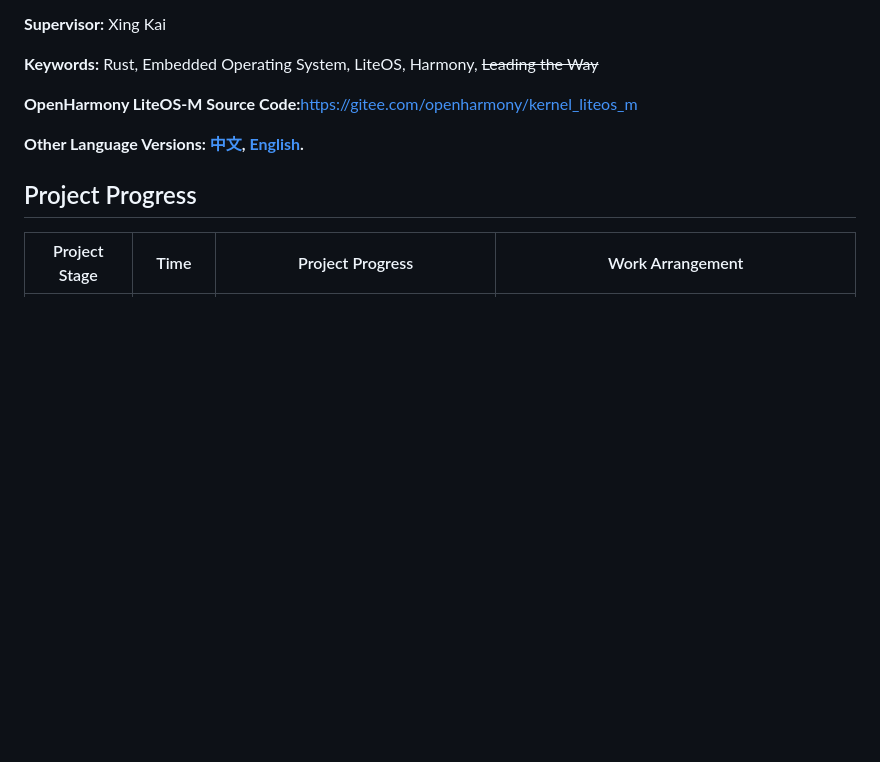
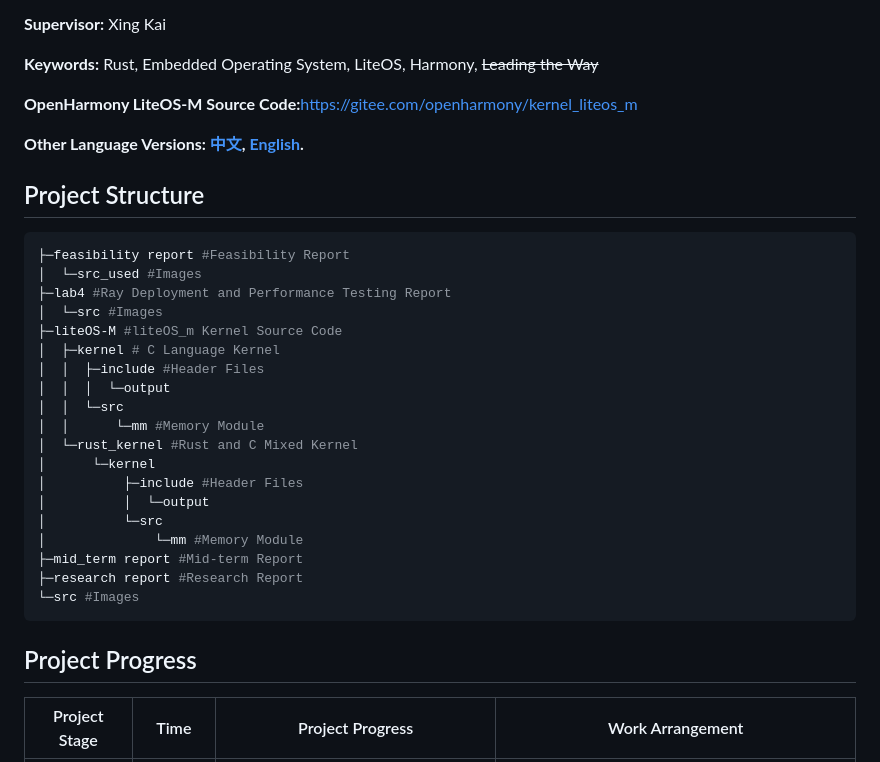
Before and after one commit to OSH-2024/RushToLight, a Markdown page: README_english.md, the part around the change. Drawn GitHub-style; blank space fills up the shorter version.

````diff
--- a/README_english.md
+++ b/README_english.md
@@ -15,6 +15,30 @@ Project Introduction: OpenHarmony LiteOS-M kernel is a lightweight embedded IoT
 
 **Other Language Versions:  [中文](README.md), [English](README_english.md).**
 
+## Project Structure
+
+```py
+├─feasibility report #Feasibility Report
+│  └─src_used #Images
+├─lab4 #Ray Deployment and Performance Testing Report
+│  └─src #Images
+├─liteOS-M #liteOS_m Kernel Source Code
+│  ├─kernel # C Language Kernel
+│  │  ├─include #Header Files
+│  │  │  └─output
+│  │  └─src
+│  │      └─mm #Memory Module
+│  └─rust_kernel #Rust and C Mixed Kernel
+│      └─kernel
+│          ├─include #Header Files
+│          │  └─output
+│          └─src
+│              └─mm #Memory Module
+├─mid_term report #Mid-term Report
+├─research report #Research Report
+└─src #Images
+```
+
 ## Project Progress
 
 | Project Stage | Time | Project Progress | Work Arrangement |
````
Also changed, not shown: README.md (+25 -0 lines), liteOS-M/README.md (added, +1 -0 lines).
